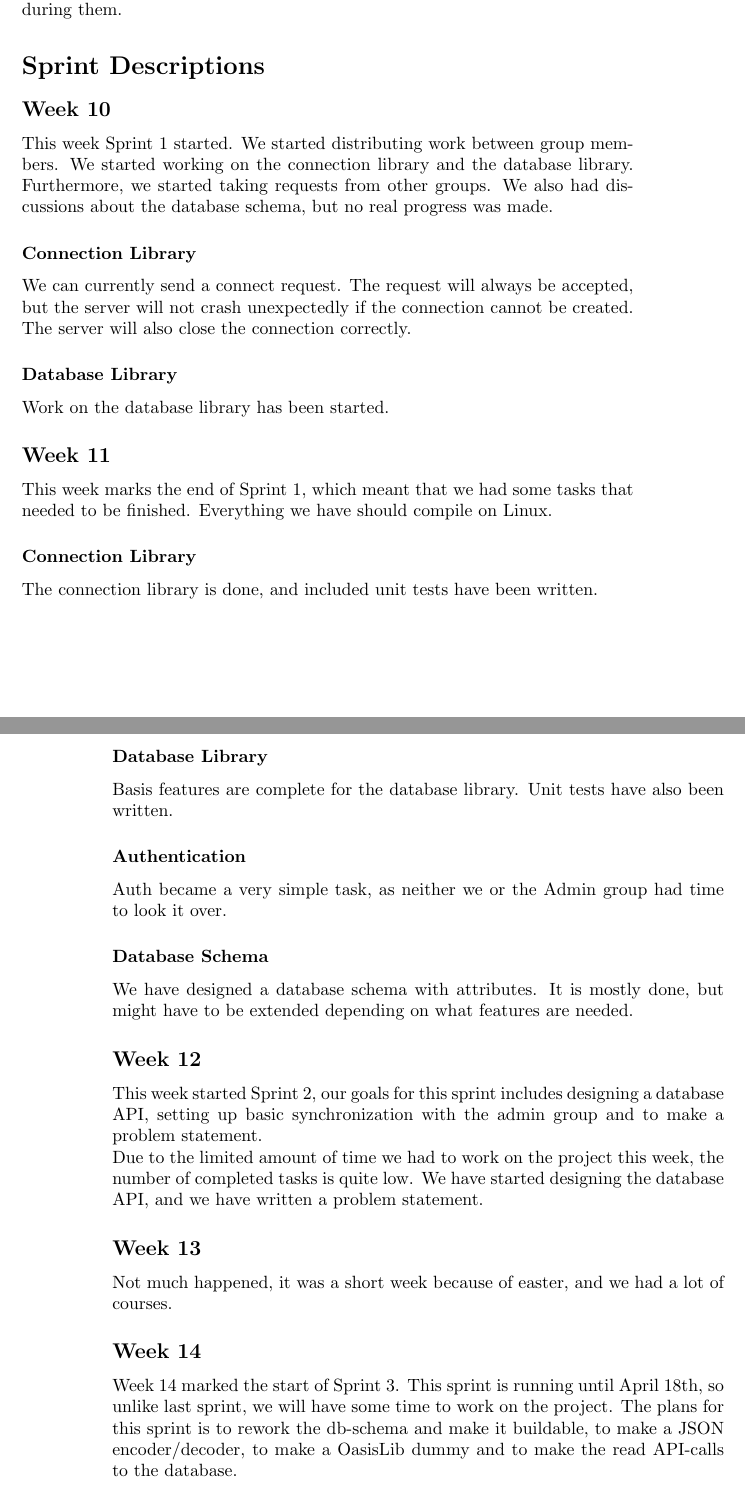
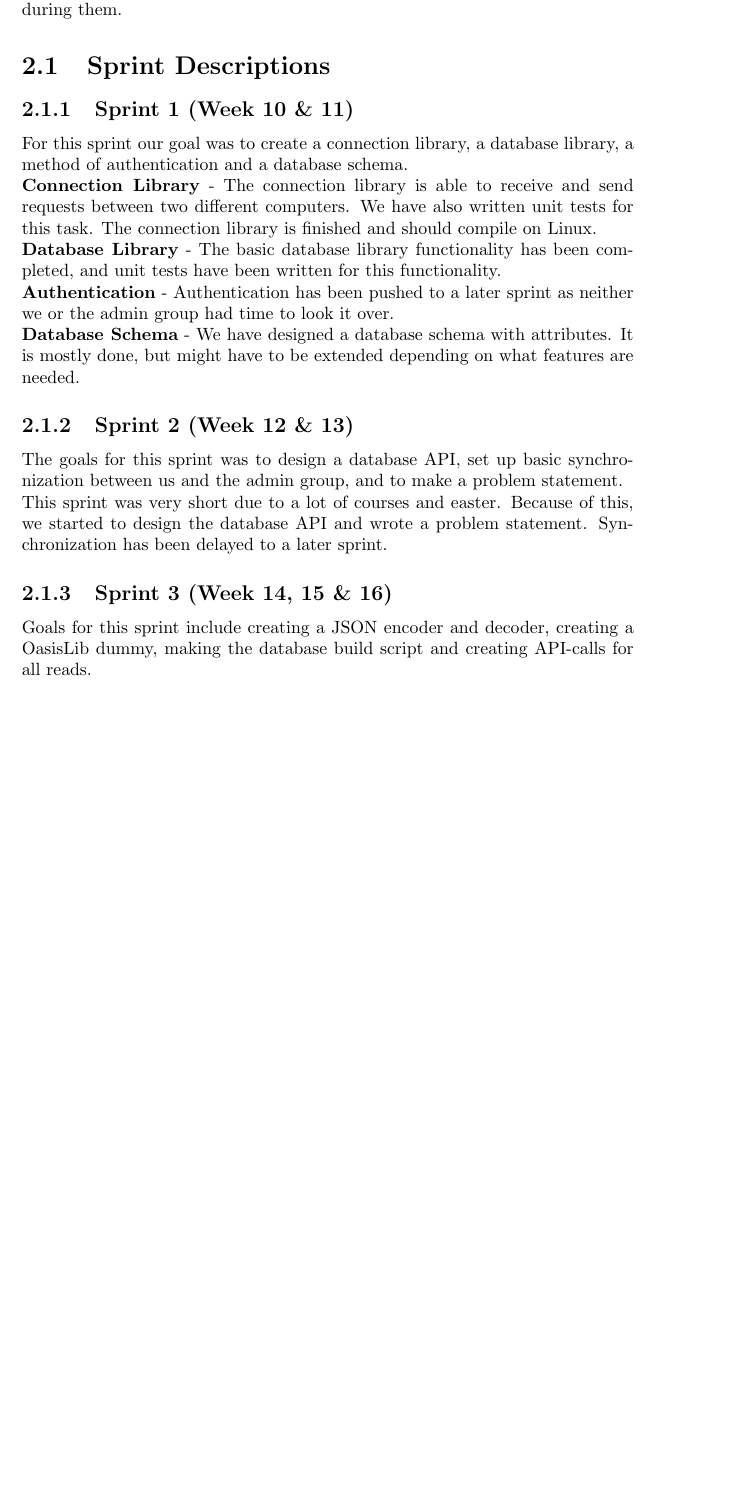
Before and after one commit to Ezphares/giraf_database, a LaTeX document (report/master.tex, which reads report/tex/sprint_reflections/sprints.tex): two parts of pages 13 and 14 of 31 before the commit and part of page 13 of 29 after it, the two joined at a grey line, cut so that both start at the same text, the shorter picture padded with empty space. Compiled offline with pdfLaTeX.

Commit message:
Easier overview of sprints.

```diff
--- a/report/tex/sprint_reflections/sprints.tex
+++ b/report/tex/sprint_reflections/sprints.tex
@@ -1,20 +1,22 @@
-\section*{Sprint Descriptions}
-\subsection*{Week 10}
-This week Sprint 1 started. We started distributing work between group members. We started working on the connection library and the database library. Furthermore, we started taking requests from other groups. We also had discussions about the database schema, but no real progress was made.
+\section{Sprint Descriptions}
+\subsection{Sprint 1 (Week 10 \& 11)}
+For this sprint our goal was to create a connection library, a database library, a method of authentication and a database schema.
 
+\textbf{Connection Library} - The connection library is able to receive and send requests between two different computers. We have also written unit tests for this task. The connection library is finished and should compile on Linux.
 
-\subsubsection*{Connection Library}
-We can currently send a connect request. The request will always be accepted, but the server will not crash unexpectedly if the connection cannot be created. The server will also close the connection correctly.
+\textbf{Database Library} - The basic database library functionality has been completed, and unit tests have been written for this functionality.
 
+\textbf{Authentication} - Authentication has been pushed to a later sprint as neither we or the admin group had time to look it over.
 
-\subsubsection*{Database Library}
-Work on the database library has been started.
+\textbf{Database Schema} - We have designed a database schema with attributes. It is mostly done, but might have to be extended depending on what features are needed.
 
+\subsection{Sprint 2 (Week 12 \& 13)}
+The goals for this sprint was to design a database API, set up basic synchronization between us and the admin group, and to make a problem statement.
 
-\subsection*{Week 11}
-This week marks the end of Sprint 1, which meant that we had some tasks that needed to be finished. Everything we have should compile on Linux.
+This sprint was very short due to a lot of courses and easter. Because of this, we started to design the database API and wrote a problem statement. Synchronization has been delayed to a later sprint.
 
+\subsection{Sprint 3 (Week 14, 15 \& 16)}
+Goals for this sprint include creating a JSON encoder and decoder, creating a OasisLib dummy, making the database build script and creating API-calls for all reads.
 
-\subsubsection*{Connection Library}
-The connection library is done, and included unit tests have been written.
+\textbf{JSON encoder/decoder} - Will make it possible for us to receive JSON API-calls and translate them to the C++ that we are using for the database.
 
@@ -21,28 +24 @@ The connection library is done, and included unit tests have been written.
 
-\subsubsection*{Database Library}
-Basis features are complete for the database library. Unit tests have also been written.
-
-
-\subsubsection*{Authentication}
-Auth became a very simple task, as neither we or the Admin group had time to look it over.
-
-
-\subsubsection*{Database Schema}
-We have designed a database schema with attributes. It is mostly done, but might have to be extended depending on what features are needed.
-
-
-\subsection*{Week 12}
-This week started Sprint 2, our goals for this sprint includes designing a database API, setting up basic synchronization with the admin group and to make a problem statement.
-
-Due to the limited amount of time we had to work on the project this week, the number of completed tasks is quite low. We have started designing the database API, and we have written a problem statement.
-
-
-\subsection*{Week 13}
-Not much happened, it was a short week because of easter, and we had a lot of courses.
-
-
-\subsection*{Week 14}
-Week 14 marked the start of Sprint 3. This sprint is running until April 18th, so unlike last sprint, we will have some time to work on the project. The plans for this sprint is to rework the db-schema and make it buildable, to make a JSON encoder/decoder, to make a OasisLib dummy and to make the read API-calls to the database.
-
-
-\subsubsection*{JSON encoder/decoder}
```
Also changed, not shown: report/tex/sprint_reflections/sprints.tex (11 more changed lines).
